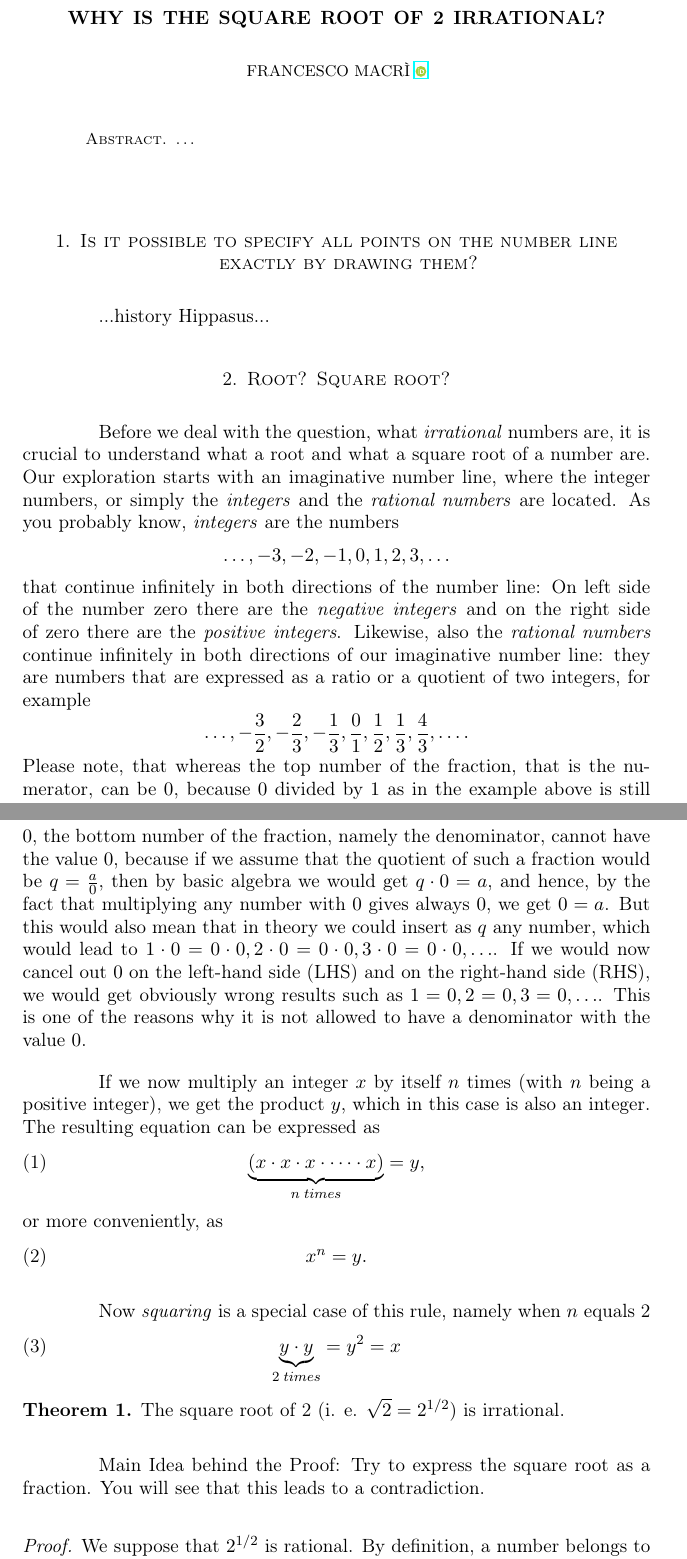
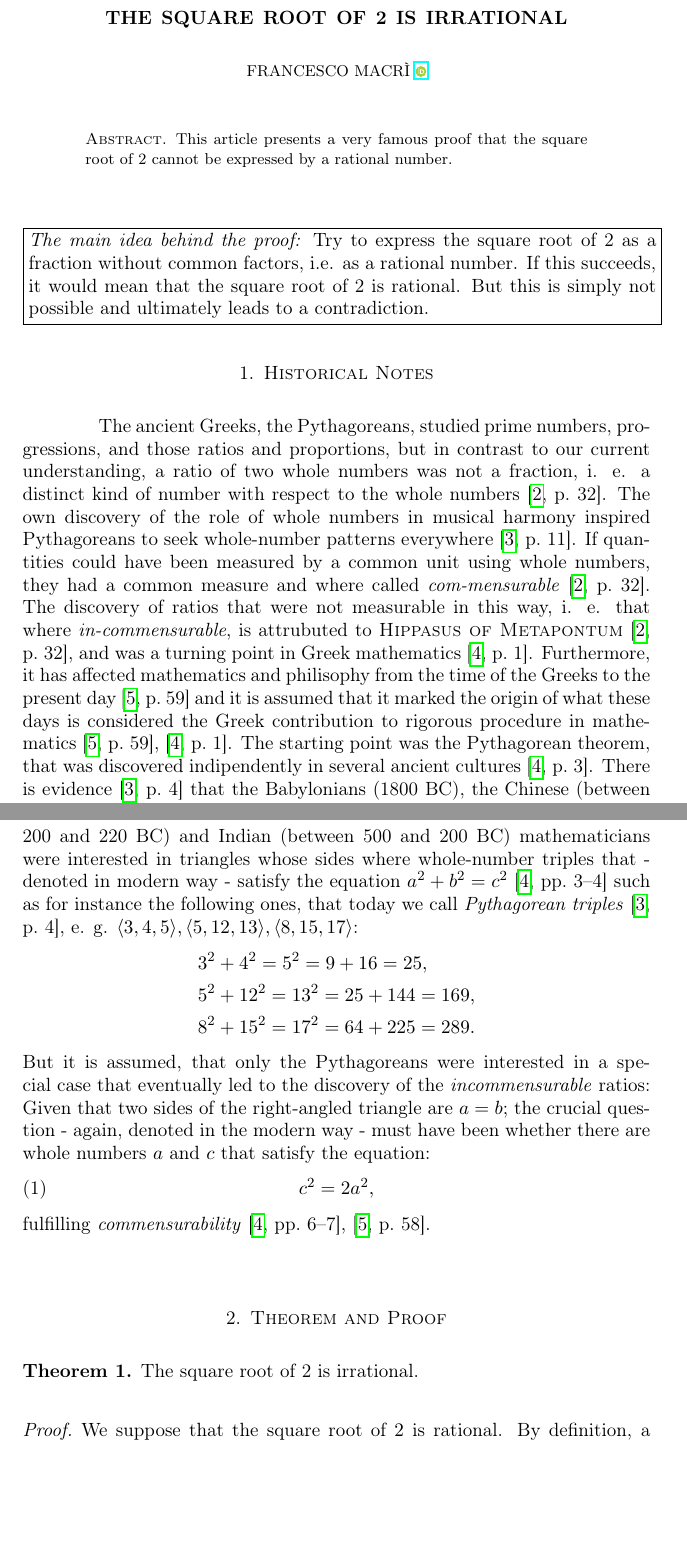
Before and after one commit to francescomacri/Irrational-Square-Root-of-Two, a LaTeX paper (main.tex): two parts of pages 1 and 2 of 4, joined at a grey line, cut so that both start at the same text, the shorter picture padded with empty space. Compiled offline with pdfLaTeX.

Commit message:
Last update.

```diff
--- a/main.tex
+++ b/main.tex
@@ -8,7 +8,7 @@
 \usepackage{csquotes}
 \usepackage{epigraph}
 \usepackage[colorinlistoftodos]{todonotes}
-%\usepackage{hyperref}
+\usepackage{hyperref}
 \usepackage{enumitem}
 %%%%%%%%%%%%%%%%%%%%%%%%%%%%
 % Style of Bibliography
@@ -32,55 +32,42 @@ style=phys,
 \begin{document}
 %%%%%%%%%%%%%%%%%%%%%%%%%%%
 \epigraph{The Greek proof that there is no rational number whose square equals 2 is one of the great intellectual achievements of humanity and it should be experienced by every educated person \cite[4]{axlerAlgebraTrigonometryStudent2012}.} {\textit{Sheldon Axler}}
-\title{Why is the square root of 2 irrational?}
+\title{The square root of 2 is irrational}
 \author{Francesco Macrì \orcidlink{0009-0006-8892-7514}}
 \begin{abstract}
-    \dots
+    This article presents a very famous proof that the square root of 2 cannot be expressed by a rational number.
 \end{abstract}
 \maketitle
 %%%%%%%%%%%%%%%%%%%%%%%%%%%
 %%%%%%%%%%%%%%%%%%%%%%%%%%%
+% The main idea behind the proof
+\noindent\fbox{\parbox{\textwidth}{\emph{The main idea behind the proof:} Try to express the square root of 2 as a fraction without common factors, i.e. as a rational number. If this succeeds, it would mean that the square root of 2 is rational. But this is simply not possible and ultimately leads to a contradiction.}}
 
-\section{Is it possible to specify all points on the number line exactly by drawing them?}
-...history Hippasus...
+\section{Historical Notes}
+The ancient Greeks, the Pythagoreans, studied prime numbers, progressions, and those ratios and proportions, but in contrast to our current understanding, a ratio of two whole numbers was not a fraction, i. e. a distinct kind of number with respect to the whole numbers \cite[32]{klineMathematicalThoughtAncient1990}.
+The own discovery of the role of whole numbers in musical harmony inspired Pythagoreans to seek whole-number patterns everywhere \cite[11]{stillwellMathematicsItsHistory2010}.
+If quantities could have been measured by a common unit using whole numbers, they had a common measure and where called \emph{com-mensurable} \cite[32]{klineMathematicalThoughtAncient1990}.
+The discovery of ratios that were not measurable in this way, i. e. that where \emph{in-commensurable}, is attrubuted to \textsc{Hippasus of Metapontum} \cite[32]{klineMathematicalThoughtAncient1990}, and was a turning point in Greek mathematics \cite[1]{stillwellStoryProofLogic2022}. Furthermore, it has affected mathematics and philisophy from the time of the Greeks to the present day \cite[59]{courantWhatMathematicsElementary1996} and it is assumed that it marked the origin of what these days is considered the Greek contribution to rigorous procedure in mathematics \cite[59]{courantWhatMathematicsElementary1996}, \cite[1]{stillwellStoryProofLogic2022}.
+The starting point was the Pythagorean theorem, that was discovered indipendently in several ancient cultures \cite[3]{stillwellStoryProofLogic2022}.
+There is evidence \cite[4]{stillwellMathematicsItsHistory2010} that the Babylonians (1800 BC), the Chinese (between 200 and 220 BC) and Indian (between 500 and 200 BC) mathematicians were interested in triangles whose sides where whole-number triples that - denoted in modern way - satisfy the equation \(a^{2} + b^{2} = c^{2}\) \cite[3-4]{stillwellStoryProofLogic2022} such as for instance the following ones, that today we call \emph{Pythagorean triples} \cite[4]{stillwellMathematicsItsHistory2010}, e. g. \(\langle 3, 4, 5 \rangle, \langle 5, 12, 13 \rangle, \langle 8, 15, 17 \rangle\):
+\begin{align*}
+     & 3^{2} + 4^{2}  =  5^{2}  = 9 + 16 = 25,     \\
+     & 5^{2} + 12^{2} =  13^{2}  = 25 + 144 = 169, \\
+     & 8^{2} + 15^{2} = 17^{2} = 64 + 225 = 289.
+\end{align*}
+But it is assumed, that only the Pythagoreans were interested in a special case that eventually led to the discovery of the \emph{incommensurable} ratios: Given that two sides of the right-angled triangle are \(a = b\); the crucial question - again, denoted in the modern way - must have been whether there are whole numbers \(a\) and \(c\) that satisfy the equation:
+\begin{equation}
+    c^{2} = 2a^{2},
+\end{equation}
+fulfilling \emph{commensurability} \cite[6-7]{stillwellStoryProofLogic2022}, \cite[58]{courantWhatMathematicsElementary1996}. \\
 
-\section{Root? Square root?}
-Before we deal with the question, what \emph{irrational} numbers are, it is crucial to understand what a root and what a square root of a number are. Our exploration starts with an imaginative number line, where the integer numbers, or simply the \emph{integers} and the \emph{rational numbers} are located.
-As you probably know, \emph{integers} are the numbers
-\begin{equation*}
-    \dots , -3, -2, -1, 0, 1, 2, 3, \dots
-\end{equation*}
-that continue infinitely in both directions of the number line:
-On left side of the number zero there are the \emph{negative integers} and on the right side of zero there are the \emph{positive integers}.
-Likewise, also the \emph{rational numbers} continue infinitely in both directions of our imaginative number line: they are numbers that are expressed as a ratio or a quotient of two integers, for example
-\begin{equation*}
-    \dots, -\frac{3}{2}, -\frac{2}{3}, -\frac{1}{3}, \frac{0}{1}, \frac{1}{2}, \frac{1}{3}, \frac{4}{3}, \dots .
-\end{equation*}
-Please note, that whereas the top number of the fraction, that is the numerator, can be \(0\), because \(0\) divided by \(1\) as in the example above is still \(0\), the bottom number of the fraction, namely the denominator, cannot have the value \(0\), because if we assume that the quotient of such a fraction would be \(q = \frac{a}{0}\), then by basic algebra we would get \(q \cdot 0 = a\), and hence, by the fact that multiplying any number with \(0\) gives always \(0\), we get \(0 = a\). But this would also mean that in theory we could insert as \(q\) any number, which would lead to \(1 \cdot 0 = 0 \cdot 0, 2 \cdot 0 = 0 \cdot 0, 3 \cdot 0 = 0 \cdot 0, \dots\). If we would now cancel out \(0\) on the left-hand side (LHS) and on the right-hand side (RHS), we would get obviously wrong results such as \(1 = 0, 2 = 0, 3 = 0, \dots\). This is one of the reasons why it is not allowed to have a denominator with the value \(0\).
-
-% Powers and roots
-If we now multiply an integer \(x\) by itself \(n\) times (with \(n\) being a positive integer), we get the product \(y\), which in this case is also an integer.
-The resulting equation can be expressed as
-\begin{equation}
-    \underbrace{(x \cdot x \cdot x \cdot \cdots \cdot x)}_{n \; times} = y,
-\end{equation}
-or more conveniently, as
-\begin{equation}
-    x^{n} = y.
-\end{equation}
-
-% Square root in basic mathematics
-Now \emph{squaring} is a special case of this rule, namely when \(n\) equals 2
-\begin{equation}
-    \underbrace{y \cdot y}_{2 \; times} = y^{2} = x
-\end{equation}
-
+\section{Theorem and Proof}
 % Theorem
 \begin{theorem}
-    The square root of 2 (i. e. \( \sqrt{2} = 2^{1/2}\)) is irrational.
+    The square root of 2 is irrational.
 \end{theorem}
-%%%%%%%%%%%%%%%%%%%%%%%%%%%
-Main Idea behind the Proof: Try to express the square root as a fraction. You will see that this leads to a contradiction.
+% Proof
 \begin{proof}
-    We suppose that \(2^{1/2}\) is rational. By definition, a number belongs to the set of the rational numbers \(\mathbb{Q}\), if it can be expressed as a ratio of two integers  \(\frac{p}{q}\), where the numerator p can be any integer and the denominator q must be a non-zero integer.
+    We suppose that the square root of \(2\) is rational.
+    By definition, a number belongs to the set of the rational numbers \(\mathbb{Q}\), if it can be expressed as a ratio of two integers  \(\frac{p}{q}\), where the numerator p can be any integer and the denominator q must be a non-zero integer.
 
```
Also changed, not shown: references.bib (+48 -0 lines), main.bbl, main.pdf, main.tex (16 more changed lines), 9 other files.
